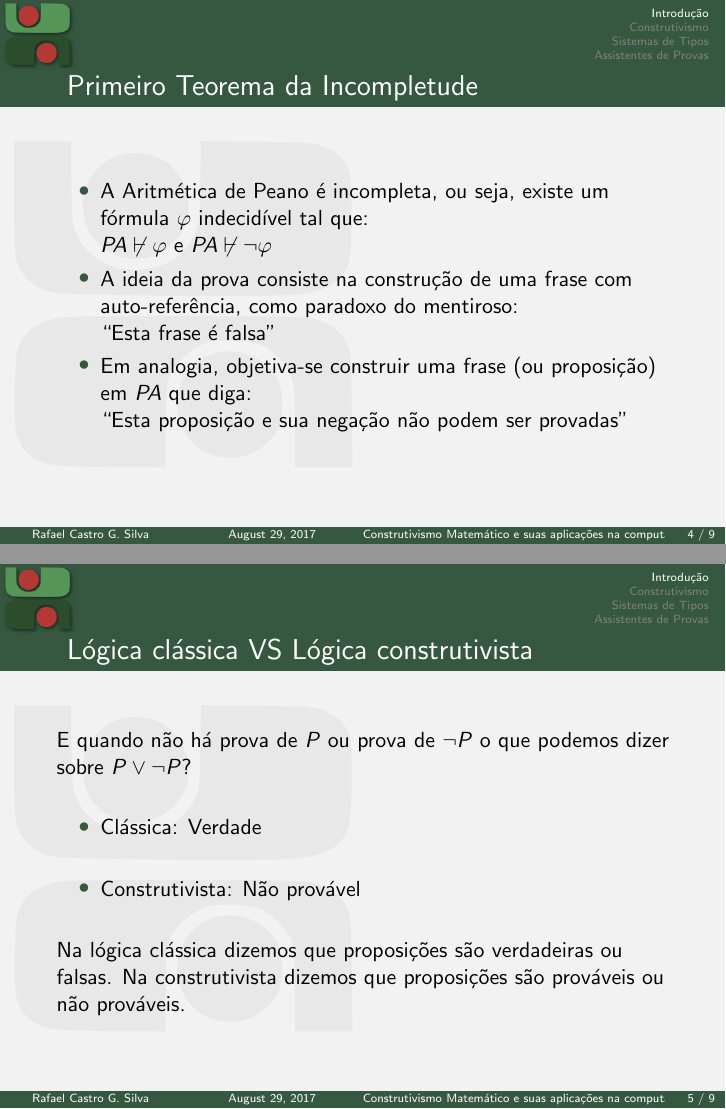
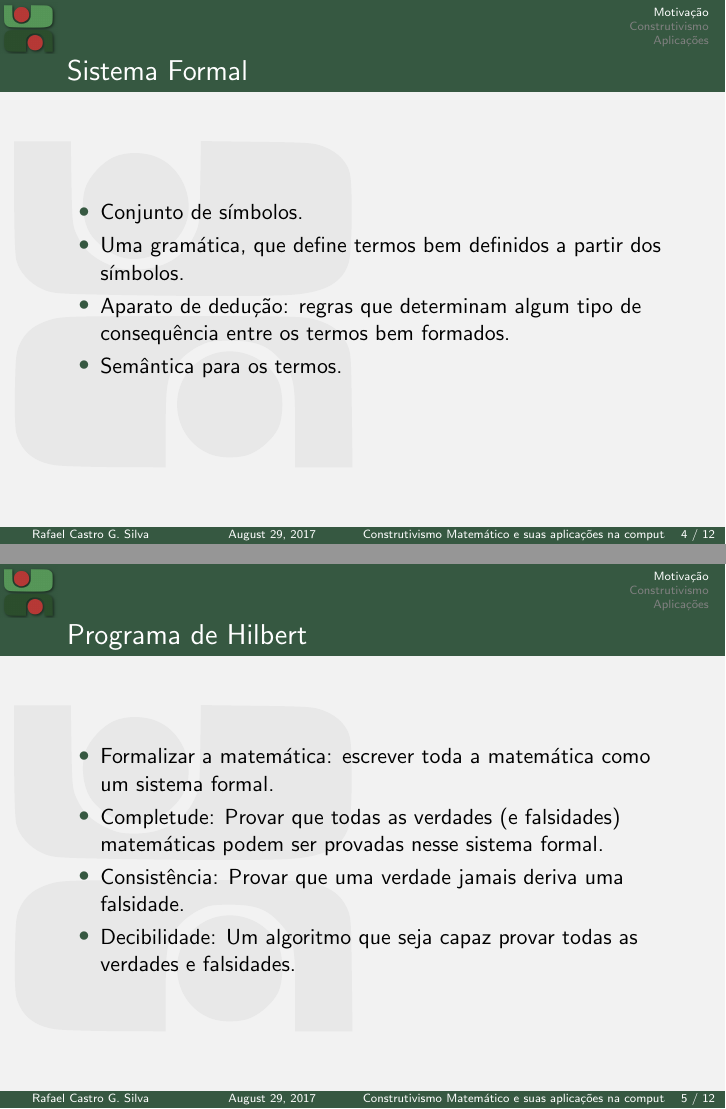
Before and after one commit to rafaelcgs10/Latex-Beamer-UDESC, LaTeX slides (main.tex): pages 7 and 8 of 14 before the commit and pages 7 and 8 of 17 after it, joined at a grey line. Compiled offline with pdfLaTeX; the source files are stored in an older character set and shown here as Unicode.

Commit message:
more stuff

```diff
--- a/main.tex
+++ b/main.tex
@@ -28,7 +28,7 @@
 
 \end{frame}
 
-\section{Introdução}
+\section{Motivação}
 \begin{frame}
     \frametitle{Uma pequena revisão de lógica clássica}
     O que significa afirmar que $P \vee Q$ é verdade?\\
@@ -48,16 +48,36 @@
     \frametitle{A interpretação clássica dos conectivos lógicos}
     Tabela verdade!\\
     \pause
-    \vspace{0.5cm}
+    \vspace{0.4cm}
     $P \vee Q$ é interpretado como $\neg(\neg P \wedge \neg Q)$:\\ é uma
     contradição $P$ e $Q$ serem falsos.\\
-    \vspace{0.5cm}
+    \vspace{0.4cm}
     O que leva a interpretação idealizada (platônica) da existência:\\
     $\exists x P(x)$ significa $\neg \forall x \neg P(x)$:\\ é uma
     contradição $P(x)$ ser falso para todo $x$.\\
-    \vspace{0.5cm}
+    \vspace{0.4cm}
     \pause
     \huge{e assim se fez toda a matemática}.
+\end{frame}
+
+\begin{frame}
+    \frametitle{Sistema Formal}
+    \begin{itemize}
+      \item Conjunto de símbolos.
+      \item Uma gramática, que define termos bem definidos a partir dos símbolos.
+      \item Aparato de dedução: regras que determinam algum tipo de consequência entre os termos bem formados.
+      \item Semântica para os termos.
+    \end{itemize}
+\end{frame}
+
+\begin{frame}
+    \frametitle{Programa de Hilbert}
+    \begin{itemize}
+      \item Formalizar a matemática: escrever toda a matemática como um sistema formal.
+      \item Completude: Provar que todas as verdades (e falsidades) matemáticas podem ser provadas nesse sistema formal.
+      \item Consistência: Provar que uma verdade jamais deriva uma falsidade.
+      \item Decibilidade: Um algoritmo que seja capaz provar todas as verdades e falsidades.
+    \end{itemize}
 \end{frame}
 
 \begin{frame}{Primeiro Teorema da Incompletude}
@@ -74,3 +102,2 @@
 \begin{frame}
     \frametitle{Lógica clássica VS Lógica construtivista}
-    E quando não há prova de $P$ ou prova de $\neg P$ o que podemos dizer sobre $P \vee \neg P$?\\
@@ -81,4 +112,3 @@
     \end{itemize}
     \vspace{0.5cm}
     Na lógica clássica dizemos que proposições são verdadeiras ou falsas. Na construtivista dizemos que proposições
-    são prováveis ou não prováveis.
@@ -104,7 +136,7 @@
     Curry-Howard ... Cálculo Lambda Tipado ... Dedução Natural
 \end{frame}
 
-\section{Sistemas de Tipos}
+\section{Aplicações}
 \begin{frame}[fragile]
     \frametitle{Sistemas de Tipos}
     Qual é a graça de sistemas de tipos?
@@ -122,7 +154,6 @@
     \end{itemize}
 \end{frame}
 
-\section{Assistentes de Provas}
 \begin{frame}
     \frametitle{Coq}
     Ferramentas que auxiliam o desenvolvimento de provas formais.\\
```
Also changed, not shown: plato_aris.jpg (added), main.tex (16 more changed lines).
